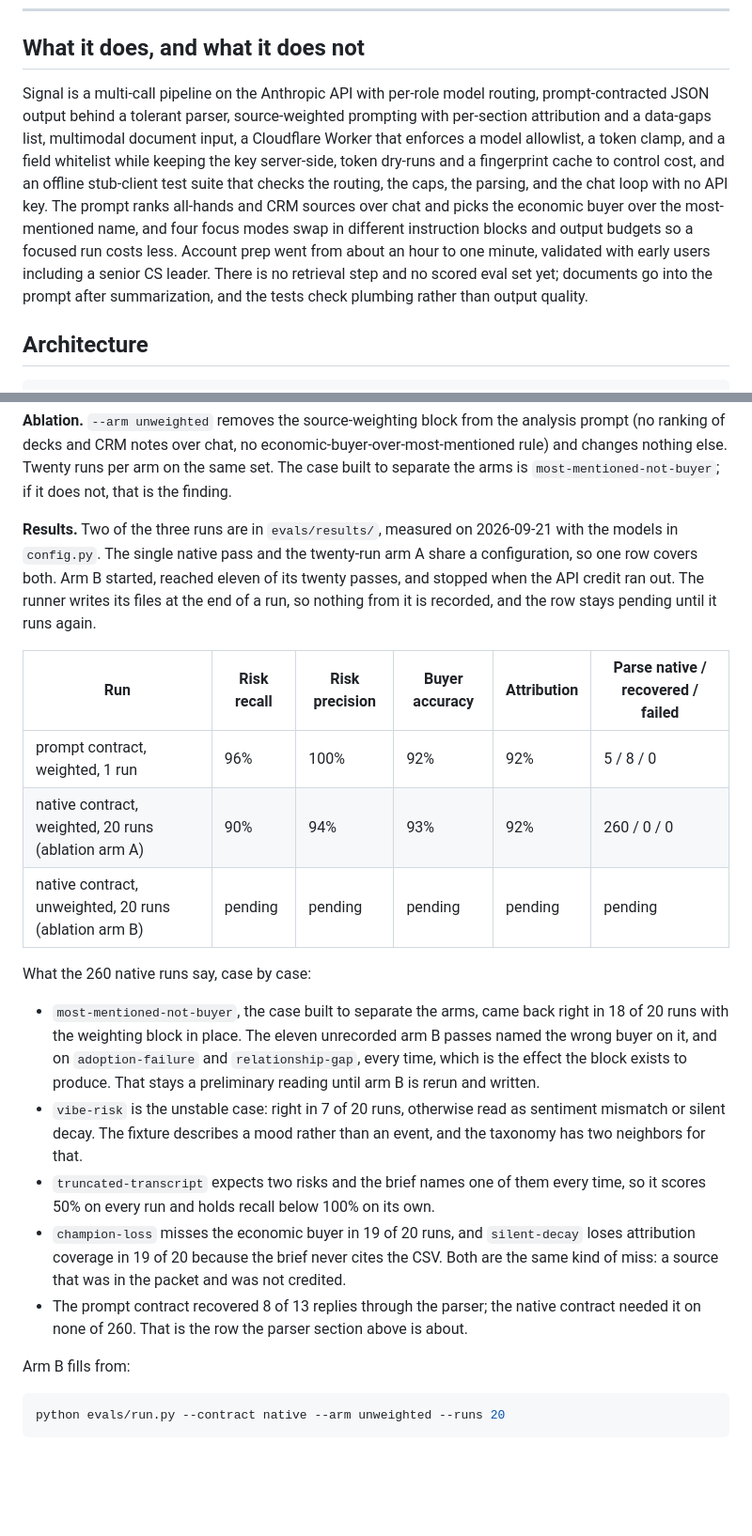
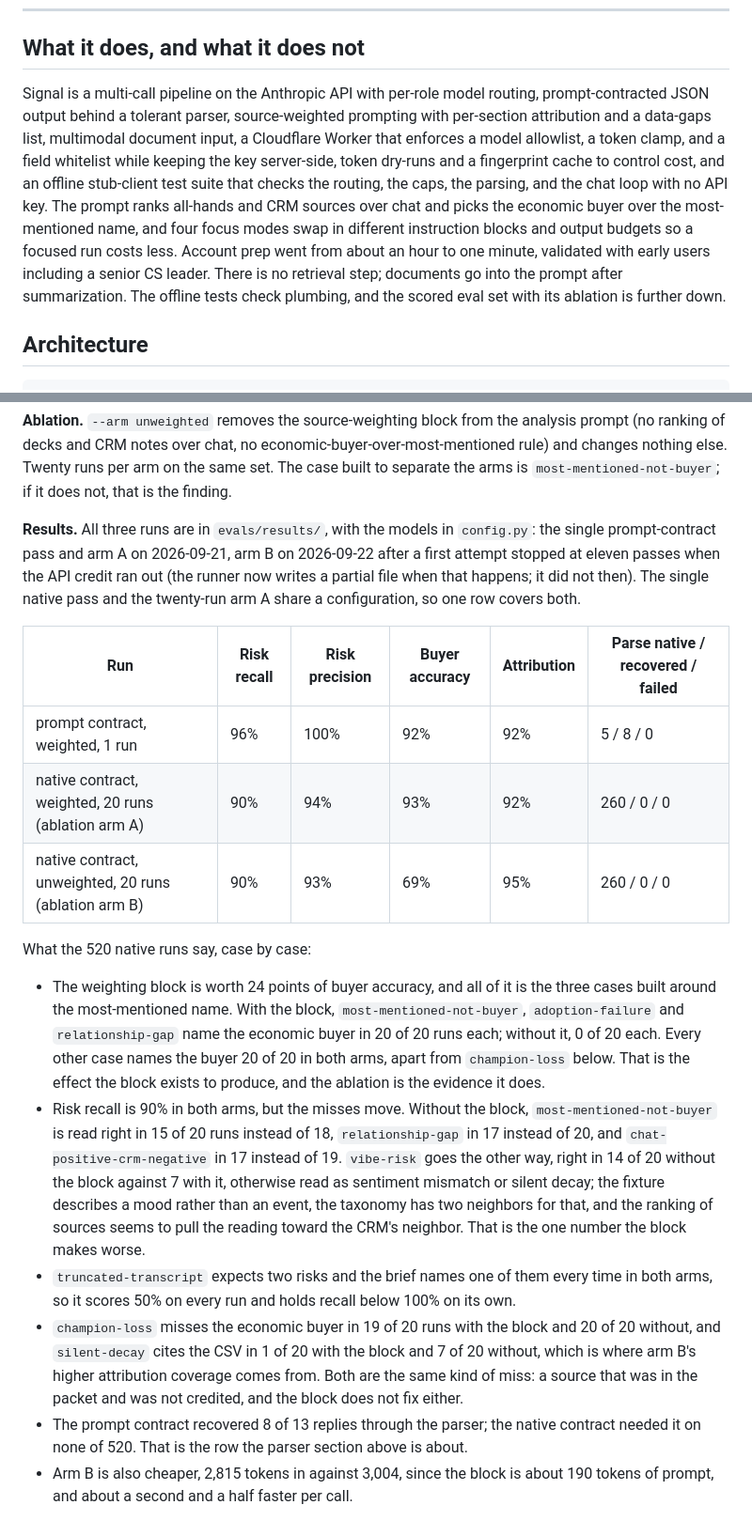
Before and after one commit to SamieVargas/signal, a Markdown page: README.md, 2 parts joined by grey strips. Shown at 94% size. Drawn GitHub-style; blank space fills up the shorter version.

Commit message:
README: arm B fills the ablation table
The unweighted arm ran to twenty passes on 2026-09-22, so the pending
row and the preliminary reading are replaced with the measured pair.

- The block is worth 24 points of buyer accuracy (93% against 69%), all
  on the three cases built around the most-mentioned name: 20 of 20 each
  with it, 0 of 20 each without.
- Risk recall is 90% in both arms and the misses move: three cases lose
  a few runs without the block, and vibe-risk doubles (14 of 20 against
  7), the one number the block makes worse.
- champion-loss and silent-decay stay unfixed in both arms, and arm B's
  higher attribution is silent-decay citing the CSV 7 times instead of 1.
- The intro no longer says there is no scored eval set.

Co-Authored-By: Claude Fable 5.1 <noreply@anthropic.com>
Claude-Session: https://claude.ai/code/session_011Uyxzm41PzgjTCS5UWuPgt

````diff
--- a/README.md
+++ b/README.md
@@ -7,7 +7,7 @@ AI-powered account intelligence for CS teams.
 
 ## What it does, and what it does not
 
-Signal is a multi-call pipeline on the Anthropic API with per-role model routing, prompt-contracted JSON output behind a tolerant parser, source-weighted prompting with per-section attribution and a data-gaps list, multimodal document input, a Cloudflare Worker that enforces a model allowlist, a token clamp, and a field whitelist while keeping the key server-side, token dry-runs and a fingerprint cache to control cost, and an offline stub-client test suite that checks the routing, the caps, the parsing, and the chat loop with no API key. The prompt ranks all-hands and CRM sources over chat and picks the economic buyer over the most-mentioned name, and four focus modes swap in different instruction blocks and output budgets so a focused run costs less. Account prep went from about an hour to one minute, validated with early users including a senior CS leader. There is no retrieval step and no scored eval set yet; documents go into the prompt after summarization, and the tests check plumbing rather than output quality.
+Signal is a multi-call pipeline on the Anthropic API with per-role model routing, prompt-contracted JSON output behind a tolerant parser, source-weighted prompting with per-section attribution and a data-gaps list, multimodal document input, a Cloudflare Worker that enforces a model allowlist, a token clamp, and a field whitelist while keeping the key server-side, token dry-runs and a fingerprint cache to control cost, and an offline stub-client test suite that checks the routing, the caps, the parsing, and the chat loop with no API key. The prompt ranks all-hands and CRM sources over chat and picks the economic buyer over the most-mentioned name, and four focus modes swap in different instruction blocks and output budgets so a focused run costs less. Account prep went from about an hour to one minute, validated with early users including a senior CS leader. There is no retrieval step; documents go into the prompt after summarization. The offline tests check plumbing, and the scored eval set with its ablation is further down.
 
 ## Architecture
 
@@ -186,43 +186,47 @@ economic-buyer-over-most-mentioned rule) and changes nothing else. Twenty
 runs per arm on the same set. The case built to separate the arms is
 `most-mentioned-not-buyer`; if it does not, that is the finding.
 
-**Results.** Two of the three runs are in `evals/results/`, measured on
-2026-09-21 with the models in `config.py`. The single native pass and the
-twenty-run arm A share a configuration, so one row covers both. Arm B
-started, reached eleven of its twenty passes, and stopped when the API credit
-ran out. The runner writes its files at the end of a run, so nothing from it
-is recorded, and the row stays pending until it runs again.
+**Results.** All three runs are in `evals/results/`, with the models in
+`config.py`: the single prompt-contract pass and arm A on 2026-09-21, arm B
+on 2026-09-22 after a first attempt stopped at eleven passes when the API
+credit ran out (the runner now writes a partial file when that happens; it
+did not then). The single native pass and the twenty-run arm A share a
+configuration, so one row covers both.
 
 | Run | Risk recall | Risk precision | Buyer accuracy | Attribution | Parse native / recovered / failed |
 | --- | --- | --- | --- | --- | --- |
 | prompt contract, weighted, 1 run | 96% | 100% | 92% | 92% | 5 / 8 / 0 |
 | native contract, weighted, 20 runs (ablation arm A) | 90% | 94% | 93% | 92% | 260 / 0 / 0 |
-| native contract, unweighted, 20 runs (ablation arm B) | pending | pending | pending | pending | pending |
+| native contract, unweighted, 20 runs (ablation arm B) | 90% | 93% | 69% | 95% | 260 / 0 / 0 |
 
-What the 260 native runs say, case by case:
+What the 520 native runs say, case by case:
 
-- `most-mentioned-not-buyer`, the case built to separate the arms, came back
-  right in 18 of 20 runs with the weighting block in place. The eleven
-  unrecorded arm B passes named the wrong buyer on it, and on
-  `adoption-failure` and `relationship-gap`, every time, which is the effect
-  the block exists to produce. That stays a preliminary reading until arm B
-  is rerun and written.
-- `vibe-risk` is the unstable case: right in 7 of 20 runs, otherwise read as
-  sentiment mismatch or silent decay. The fixture describes a mood rather
-  than an event, and the taxonomy has two neighbors for that.
+- The weighting block is worth 24 points of buyer accuracy, and all of it is
+  the three cases built around the most-mentioned name. With the block,
+  `most-mentioned-not-buyer`, `adoption-failure` and `relationship-gap` name
+  the economic buyer in 20 of 20 runs each; without it, 0 of 20 each. Every
+  other case names the buyer 20 of 20 in both arms, apart from
+  `champion-loss` below. That is the effect the block exists to produce, and
+  the ablation is the evidence it does.
+- Risk recall is 90% in both arms, but the misses move. Without the block,
+  `most-mentioned-not-buyer` is read right in 15 of 20 runs instead of 18,
+  `relationship-gap` in 17 instead of 20, and `chat-positive-crm-negative`
+  in 17 instead of 19. `vibe-risk` goes the other way, right in 14 of 20
+  without the block against 7 with it, otherwise read as sentiment mismatch
+  or silent decay; the fixture describes a mood rather than an event, the
+  taxonomy has two neighbors for that, and the ranking of sources seems to
+  pull the reading toward the CRM's neighbor. That is the one number the
+  block makes worse.
 - `truncated-transcript` expects two risks and the brief names one of them
-  every time, so it scores 50% on every run and holds recall below 100% on
-  its own.
-- `champion-loss` misses the economic buyer in 19 of 20 runs, and
-  `silent-decay` loses attribution coverage in 19 of 20 because the brief
-  never cites the CSV. Both are the same kind of miss: a source that was in
-  the packet and was not credited.
+  every time in both arms, so it scores 50% on every run and holds recall
+  below 100% on its own.
+- `champion-loss` misses the economic buyer in 19 of 20 runs with the block
+  and 20 of 20 without, and `silent-decay` cites the CSV in 1 of 20 with the
+  block and 7 of 20 without, which is where arm B's higher attribution
+  coverage comes from. Both are the same kind of miss: a source that was in
+  the packet and was not credited, and the block does not fix either.
 - The prompt contract recovered 8 of 13 replies through the parser; the
-  native contract needed it on none of 260. That is the row the parser
+  native contract needed it on none of 520. That is the row the parser
   section above is about.
-
-Arm B fills from:
-
-```bash
-python evals/run.py --contract native --arm unweighted --runs 20
-```
+- Arm B is also cheaper, 2,815 tokens in against 3,004, since the block is
+  about 190 tokens of prompt, and about a second and a half faster per call.
````
